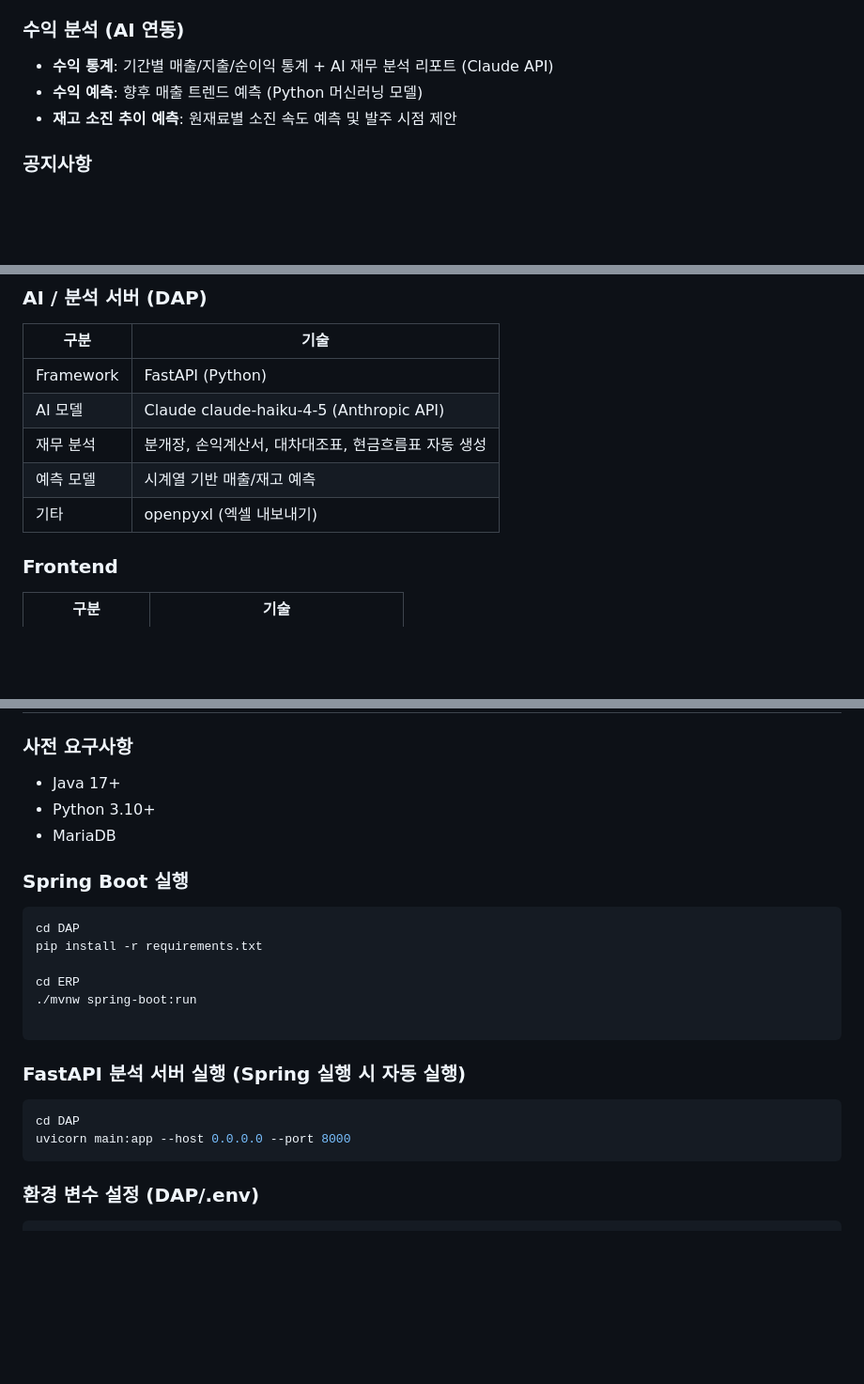
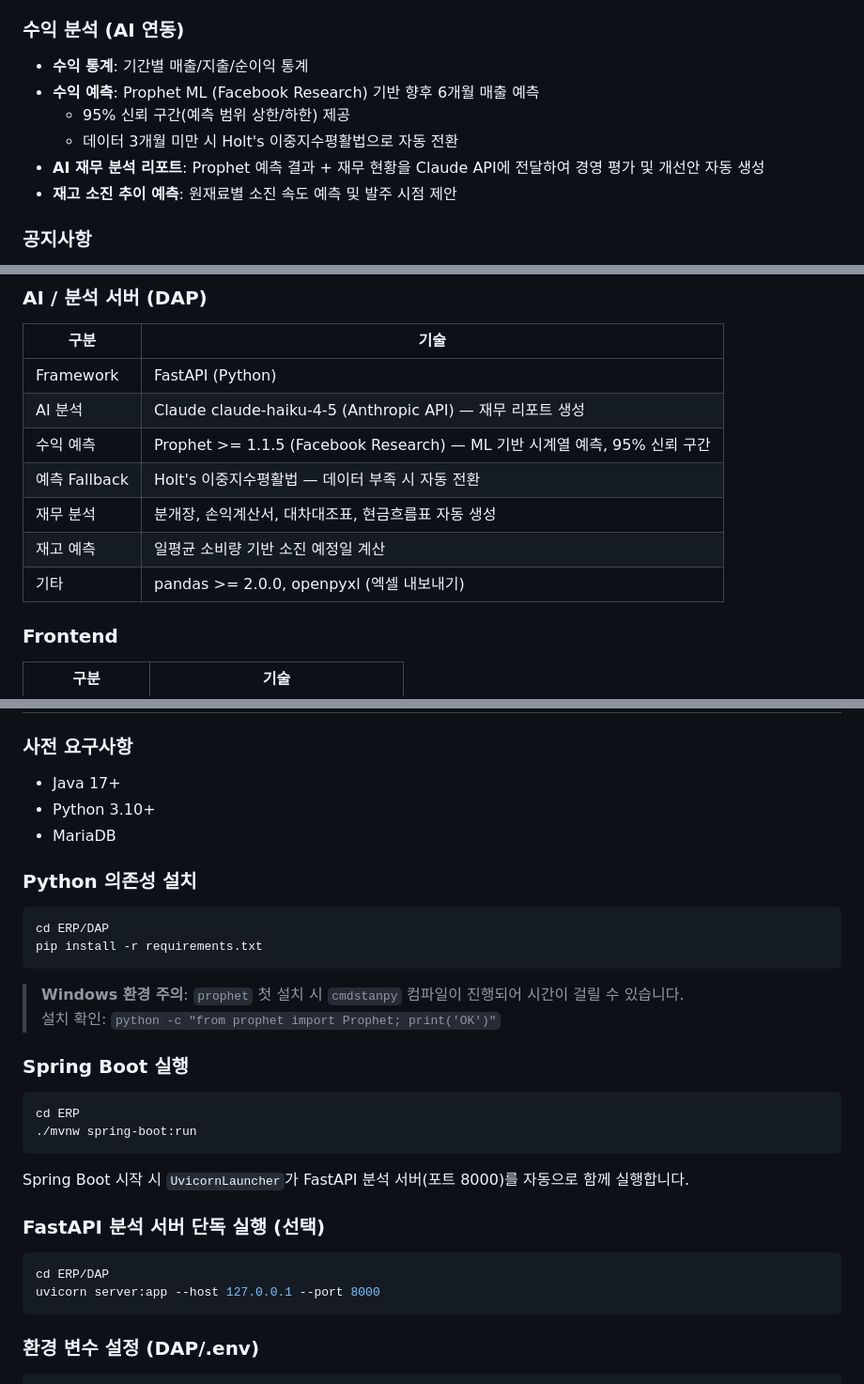
Before and after one commit to johyun123/ERP_Project, a Markdown page: README.md, 3 parts joined by grey strips. Shown at 94% size. Drawn GitHub-style; blank space fills up the shorter version.

Commit message:
수익 AI 모델 변경(Prophet + Claude by Anthropic 앙상블)

````diff
--- a/README.md
+++ b/README.md
@@ -41,8 +41,11 @@ AI 기반 수익 예측 및 재무 분석 리포트 기능을 포함합니다.
 - 급여 내역 조회 (점장 전용)
 
 ### 수익 분석 (AI 연동)
-- **수익 통계**: 기간별 매출/지출/순이익 통계 + AI 재무 분석 리포트 (Claude API)
-- **수익 예측**: 향후 매출 트렌드 예측 (Python 머신러닝 모델)
+- **수익 통계**: 기간별 매출/지출/순이익 통계
+- **수익 예측**: Prophet ML (Facebook Research) 기반 향후 6개월 매출 예측
+  - 95% 신뢰 구간(예측 범위 상한/하한) 제공
+  - 데이터 3개월 미만 시 Holt's 이중지수평활법으로 자동 전환
+- **AI 재무 분석 리포트**: Prophet 예측 결과 + 재무 현황을 Claude API에 전달하여 경영 평가 및 개선안 자동 생성
 - **재고 소진 추이 예측**: 원재료별 소진 속도 예측 및 발주 시점 제안
 
 ### 공지사항
@@ -70,10 +73,12 @@ AI 기반 수익 예측 및 재무 분석 리포트 기능을 포함합니다.
 | 구분 | 기술 |
 |---|---|
 | Framework | FastAPI (Python) |
-| AI 모델 | Claude claude-haiku-4-5 (Anthropic API) |
+| AI 분석 | Claude claude-haiku-4-5 (Anthropic API) — 재무 리포트 생성 |
+| 수익 예측 | Prophet >= 1.1.5 (Facebook Research) — ML 기반 시계열 예측, 95% 신뢰 구간 |
+| 예측 Fallback | Holt's 이중지수평활법 — 데이터 부족 시 자동 전환 |
 | 재무 분석 | 분개장, 손익계산서, 대차대조표, 현금흐름표 자동 생성 |
-| 예측 모델 | 시계열 기반 매출/재고 예측 |
-| 기타 | openpyxl (엑셀 내보내기) |
+| 재고 예측 | 일평균 소비량 기반 소진 예정일 계산 |
+| 기타 | pandas >= 2.0.0, openpyxl (엑셀 내보내기) |
 
 ### Frontend
 | 구분 | 기술 |
@@ -144,20 +149,27 @@ ERP_Project/
 - Python 3.10+
 - MariaDB
 
+### Python 의존성 설치
+```bash
+cd ERP/DAP
+pip install -r requirements.txt
+```
+
+> **Windows 환경 주의**: `prophet` 첫 설치 시 `cmdstanpy` 컴파일이 진행되어 시간이 걸릴 수 있습니다.
+> 설치 확인: `python -c "from prophet import Prophet; print('OK')"`
+
 ### Spring Boot 실행
 ```bash
-cd DAP
-pip install -r requirements.txt
-
 cd ERP
 ./mvnw spring-boot:run
-
 ```
 
-### FastAPI 분석 서버 실행 (Spring 실행 시 자동 실행)
+Spring Boot 시작 시 `UvicornLauncher`가 FastAPI 분석 서버(포트 8000)를 자동으로 함께 실행합니다.
+
+### FastAPI 분석 서버 단독 실행 (선택)
 ```bash
-cd DAP
-uvicorn main:app --host 0.0.0.0 --port 8000
+cd ERP/DAP
+uvicorn server:app --host 127.0.0.1 --port 8000
 ```
 
 ### 환경 변수 설정 (DAP/.env)
````
Also changed, not shown: other parts of README.md (+1 -1 lines).
